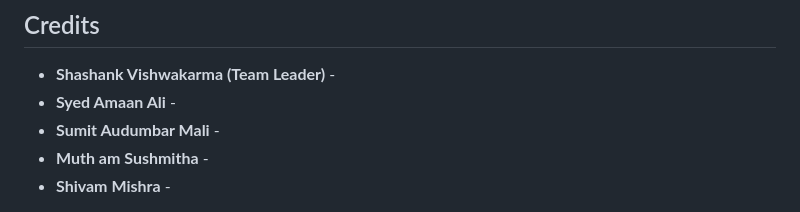
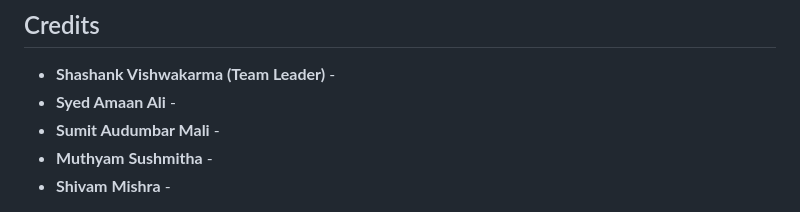
Before and after one commit to official-shashank/jpp-compiler, a Markdown page: README.md, the part around one of its changes. Rendered like a GitHub page.

```diff
--- a/README.md
+++ b/README.md
@@ -134,5 +134,5 @@ MatLang simplifies programming for non-technical users by using familiar Hindi a
 - **Shashank Vishwakarma (Team Leader)** -
 - **Syed Amaan Ali** -
 - **Sumit Audumbar Mali** -
-- **Muth am Sushmitha** -
+- **Muthyam Sushmitha** -
 - **Shivam Mishra** -
```
Also changed, not shown: other parts of README.md (+26 -0 lines).
